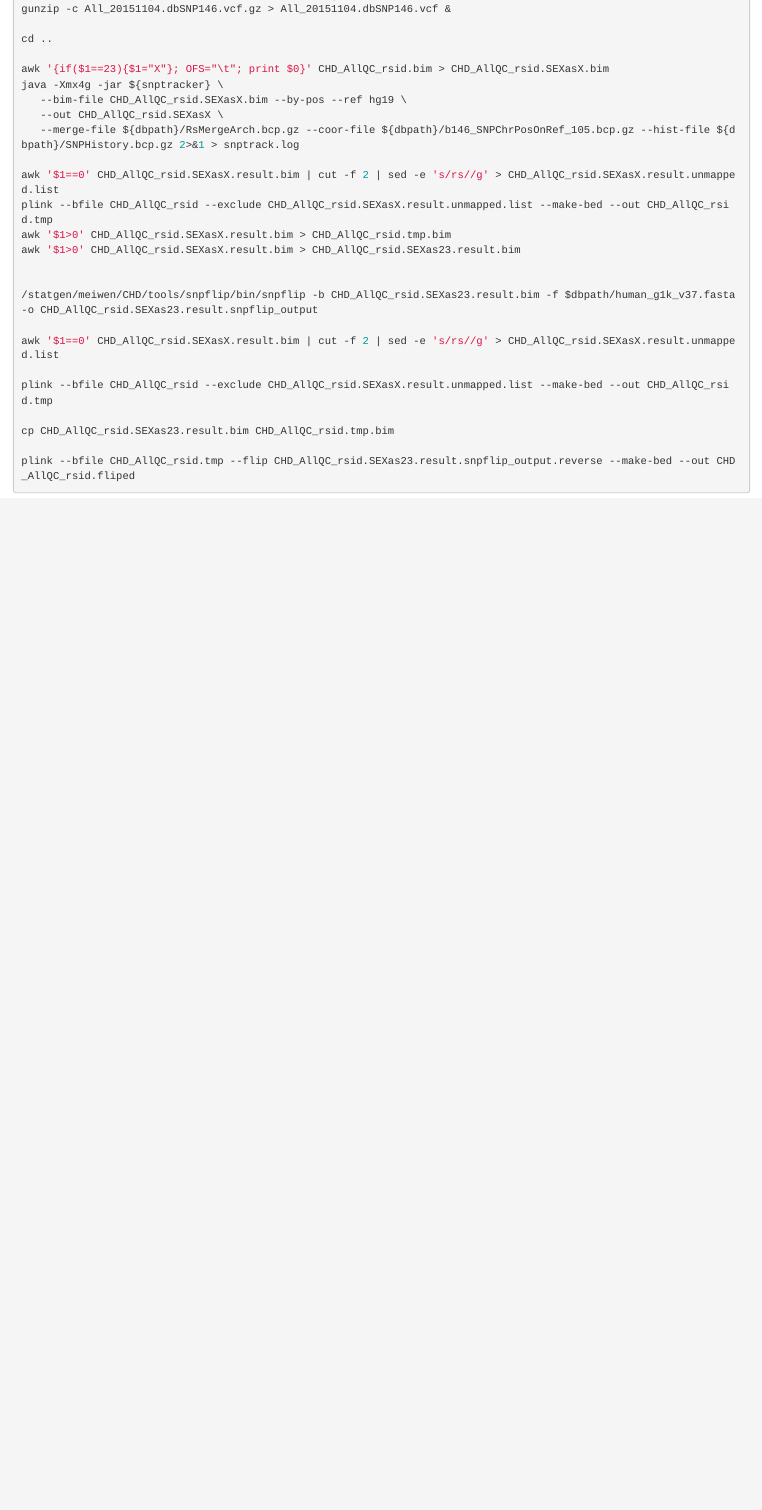
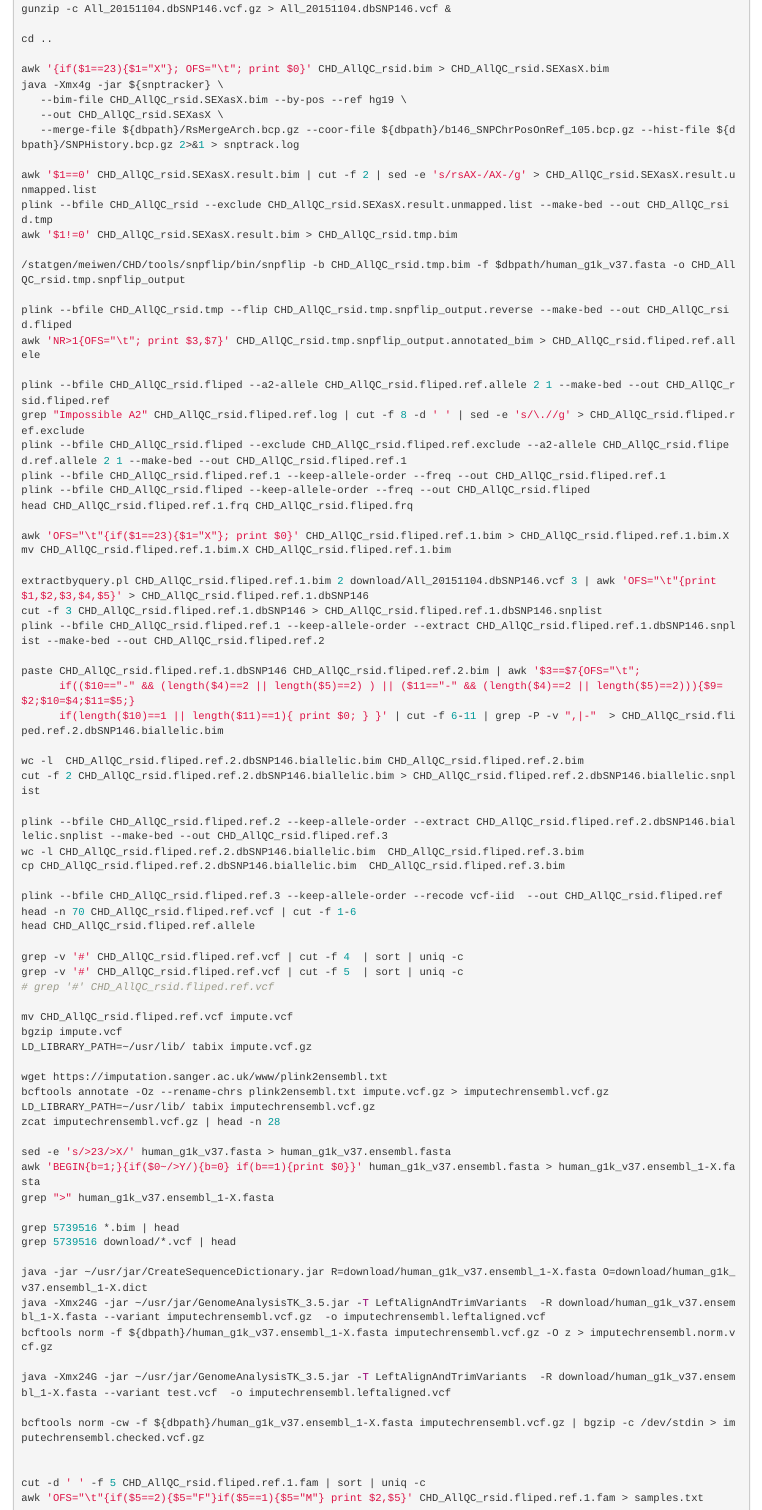
Before and after one commit to Chen-Zhao/MetaRLS, an R Markdown document (prepareimpute.Rmd): the page in a window 1100 px wide, from 150 px down. Rendered offline with R 4.5, knitr and Pandoc, with nearby package versions.

Commit message:
Update prepareimpute.Rmd

````diff
--- a/prepareimpute.Rmd
+++ b/prepareimpute.Rmd
@@ -16,20 +16,75 @@ java -Xmx4g -jar ${snptracker} \
    --out CHD_AllQC_rsid.SEXasX \
    --merge-file ${dbpath}/RsMergeArch.bcp.gz --coor-file ${dbpath}/b146_SNPChrPosOnRef_105.bcp.gz --hist-file ${dbpath}/SNPHistory.bcp.gz 2>&1 > snptrack.log
 
-awk '$1==0' CHD_AllQC_rsid.SEXasX.result.bim | cut -f 2 | sed -e 's/rs//g' > CHD_AllQC_rsid.SEXasX.result.unmapped.list
+awk '$1==0' CHD_AllQC_rsid.SEXasX.result.bim | cut -f 2 | sed -e 's/rsAX-/AX-/g' > CHD_AllQC_rsid.SEXasX.result.unmapped.list
 plink --bfile CHD_AllQC_rsid --exclude CHD_AllQC_rsid.SEXasX.result.unmapped.list --make-bed --out CHD_AllQC_rsid.tmp
-awk '$1>0' CHD_AllQC_rsid.SEXasX.result.bim > CHD_AllQC_rsid.tmp.bim
-awk '$1>0' CHD_AllQC_rsid.SEXasX.result.bim > CHD_AllQC_rsid.SEXas23.result.bim
+awk '$1!=0' CHD_AllQC_rsid.SEXasX.result.bim > CHD_AllQC_rsid.tmp.bim
+
+/statgen/meiwen/CHD/tools/snpflip/bin/snpflip -b CHD_AllQC_rsid.tmp.bim -f $dbpath/human_g1k_v37.fasta -o CHD_AllQC_rsid.tmp.snpflip_output
+
+plink --bfile CHD_AllQC_rsid.tmp --flip CHD_AllQC_rsid.tmp.snpflip_output.reverse --make-bed --out CHD_AllQC_rsid.fliped
+awk 'NR>1{OFS="\t"; print $3,$7}' CHD_AllQC_rsid.tmp.snpflip_output.annotated_bim > CHD_AllQC_rsid.fliped.ref.allele
+
+plink --bfile CHD_AllQC_rsid.fliped --a2-allele CHD_AllQC_rsid.fliped.ref.allele 2 1 --make-bed --out CHD_AllQC_rsid.fliped.ref
+grep "Impossible A2" CHD_AllQC_rsid.fliped.ref.log | cut -f 8 -d ' ' | sed -e 's/\.//g' > CHD_AllQC_rsid.fliped.ref.exclude
+plink --bfile CHD_AllQC_rsid.fliped --exclude CHD_AllQC_rsid.fliped.ref.exclude --a2-allele CHD_AllQC_rsid.fliped.ref.allele 2 1 --make-bed --out CHD_AllQC_rsid.fliped.ref.1
+plink --bfile CHD_AllQC_rsid.fliped.ref.1 --keep-allele-order --freq --out CHD_AllQC_rsid.fliped.ref.1
+plink --bfile CHD_AllQC_rsid.fliped --keep-allele-order --freq --out CHD_AllQC_rsid.fliped
+head CHD_AllQC_rsid.fliped.ref.1.frq CHD_AllQC_rsid.fliped.frq
+
+awk 'OFS="\t"{if($1==23){$1="X"}; print $0}' CHD_AllQC_rsid.fliped.ref.1.bim > CHD_AllQC_rsid.fliped.ref.1.bim.X
+mv CHD_AllQC_rsid.fliped.ref.1.bim.X CHD_AllQC_rsid.fliped.ref.1.bim
+
+extractbyquery.pl CHD_AllQC_rsid.fliped.ref.1.bim 2 download/All_20151104.dbSNP146.vcf 3 | awk 'OFS="\t"{print $1,$2,$3,$4,$5}' > CHD_AllQC_rsid.fliped.ref.1.dbSNP146
+cut -f 3 CHD_AllQC_rsid.fliped.ref.1.dbSNP146 > CHD_AllQC_rsid.fliped.ref.1.dbSNP146.snplist
+plink --bfile CHD_AllQC_rsid.fliped.ref.1 --keep-allele-order --extract CHD_AllQC_rsid.fliped.ref.1.dbSNP146.snplist --make-bed --out CHD_AllQC_rsid.fliped.ref.2
+
+paste CHD_AllQC_rsid.fliped.ref.1.dbSNP146 CHD_AllQC_rsid.fliped.ref.2.bim | awk '$3==$7{OFS="\t";
+      if(($10=="-" && (length($4)==2 || length($5)==2) ) || ($11=="-" && (length($4)==2 || length($5)==2))){$9=$2;$10=$4;$11=$5;}
+      if(length($10)==1 || length($11)==1){ print $0; } }' | cut -f 6-11 | grep -P -v ",|-"  > CHD_AllQC_rsid.fliped.ref.2.dbSNP146.biallelic.bim
+
+wc -l  CHD_AllQC_rsid.fliped.ref.2.dbSNP146.biallelic.bim CHD_AllQC_rsid.fliped.ref.2.bim
+cut -f 2 CHD_AllQC_rsid.fliped.ref.2.dbSNP146.biallelic.bim > CHD_AllQC_rsid.fliped.ref.2.dbSNP146.biallelic.snplist
+
+plink --bfile CHD_AllQC_rsid.fliped.ref.2 --keep-allele-order --extract CHD_AllQC_rsid.fliped.ref.2.dbSNP146.biallelic.snplist --make-bed --out CHD_AllQC_rsid.fliped.ref.3
+wc -l CHD_AllQC_rsid.fliped.ref.2.dbSNP146.biallelic.bim  CHD_AllQC_rsid.fliped.ref.3.bim
+cp CHD_AllQC_rsid.fliped.ref.2.dbSNP146.biallelic.bim  CHD_AllQC_rsid.fliped.ref.3.bim
+
+plink --bfile CHD_AllQC_rsid.fliped.ref.3 --keep-allele-order --recode vcf-iid  --out CHD_AllQC_rsid.fliped.ref
+head -n 70 CHD_AllQC_rsid.fliped.ref.vcf | cut -f 1-6
+head CHD_AllQC_rsid.fliped.ref.allele
+
+grep -v '#' CHD_AllQC_rsid.fliped.ref.vcf | cut -f 4  | sort | uniq -c
+grep -v '#' CHD_AllQC_rsid.fliped.ref.vcf | cut -f 5  | sort | uniq -c
+# grep '#' CHD_AllQC_rsid.fliped.ref.vcf
+
+mv CHD_AllQC_rsid.fliped.ref.vcf impute.vcf
+bgzip impute.vcf
+LD_LIBRARY_PATH=~/usr/lib/ tabix impute.vcf.gz
+
+wget https://imputation.sanger.ac.uk/www/plink2ensembl.txt
+bcftools annotate -Oz --rename-chrs plink2ensembl.txt impute.vcf.gz > imputechrensembl.vcf.gz
+LD_LIBRARY_PATH=~/usr/lib/ tabix imputechrensembl.vcf.gz
+zcat imputechrensembl.vcf.gz | head -n 28
+
+sed -e 's/>23/>X/' human_g1k_v37.fasta > human_g1k_v37.ensembl.fasta
+awk 'BEGIN{b=1;}{if($0~/>Y/){b=0} if(b==1){print $0}}' human_g1k_v37.ensembl.fasta > human_g1k_v37.ensembl_1-X.fasta
+grep ">" human_g1k_v37.ensembl_1-X.fasta
+
+grep 5739516 *.bim | head
+grep 5739516 download/*.vcf | head
+
+java -jar ~/usr/jar/CreateSequenceDictionary.jar R=download/human_g1k_v37.ensembl_1-X.fasta O=download/human_g1k_v37.ensembl_1-X.dict
+java -Xmx24G -jar ~/usr/jar/GenomeAnalysisTK_3.5.jar -T LeftAlignAndTrimVariants  -R download/human_g1k_v37.ensembl_1-X.fasta --variant imputechrensembl.vcf.gz  -o imputechrensembl.leftaligned.vcf
+bcftools norm -f ${dbpath}/human_g1k_v37.ensembl_1-X.fasta imputechrensembl.vcf.gz -O z > imputechrensembl.norm.vcf.gz
+
+java -Xmx24G -jar ~/usr/jar/GenomeAnalysisTK_3.5.jar -T LeftAlignAndTrimVariants  -R download/human_g1k_v37.ensembl_1-X.fasta --variant test.vcf  -o imputechrensembl.leftaligned.vcf
+
+bcftools norm -cw -f ${dbpath}/human_g1k_v37.ensembl_1-X.fasta imputechrensembl.vcf.gz | bgzip -c /dev/stdin > imputechrensembl.checked.vcf.gz
 
 
-/statgen/meiwen/CHD/tools/snpflip/bin/snpflip -b CHD_AllQC_rsid.SEXas23.result.bim -f $dbpath/human_g1k_v37.fasta -o CHD_AllQC_rsid.SEXas23.result.snpflip_output
+cut -d ' ' -f 5 CHD_AllQC_rsid.fliped.ref.1.fam | sort | uniq -c
+awk 'OFS="\t"{if($5==2){$5="F"}if($5==1){$5="M"} print $2,$5}' CHD_AllQC_rsid.fliped.ref.1.fam > samples.txt
 
-awk '$1==0' CHD_AllQC_rsid.SEXasX.result.bim | cut -f 2 | sed -e 's/rs//g' > CHD_AllQC_rsid.SEXasX.result.unmapped.list
-
-plink --bfile CHD_AllQC_rsid --exclude CHD_AllQC_rsid.SEXasX.result.unmapped.list --make-bed --out CHD_AllQC_rsid.tmp
-
-cp CHD_AllQC_rsid.SEXas23.result.bim CHD_AllQC_rsid.tmp.bim
-
-plink --bfile CHD_AllQC_rsid.tmp --flip CHD_AllQC_rsid.SEXas23.result.snpflip_output.reverse --make-bed --out CHD_AllQC_rsid.fliped
 
 ```
````
